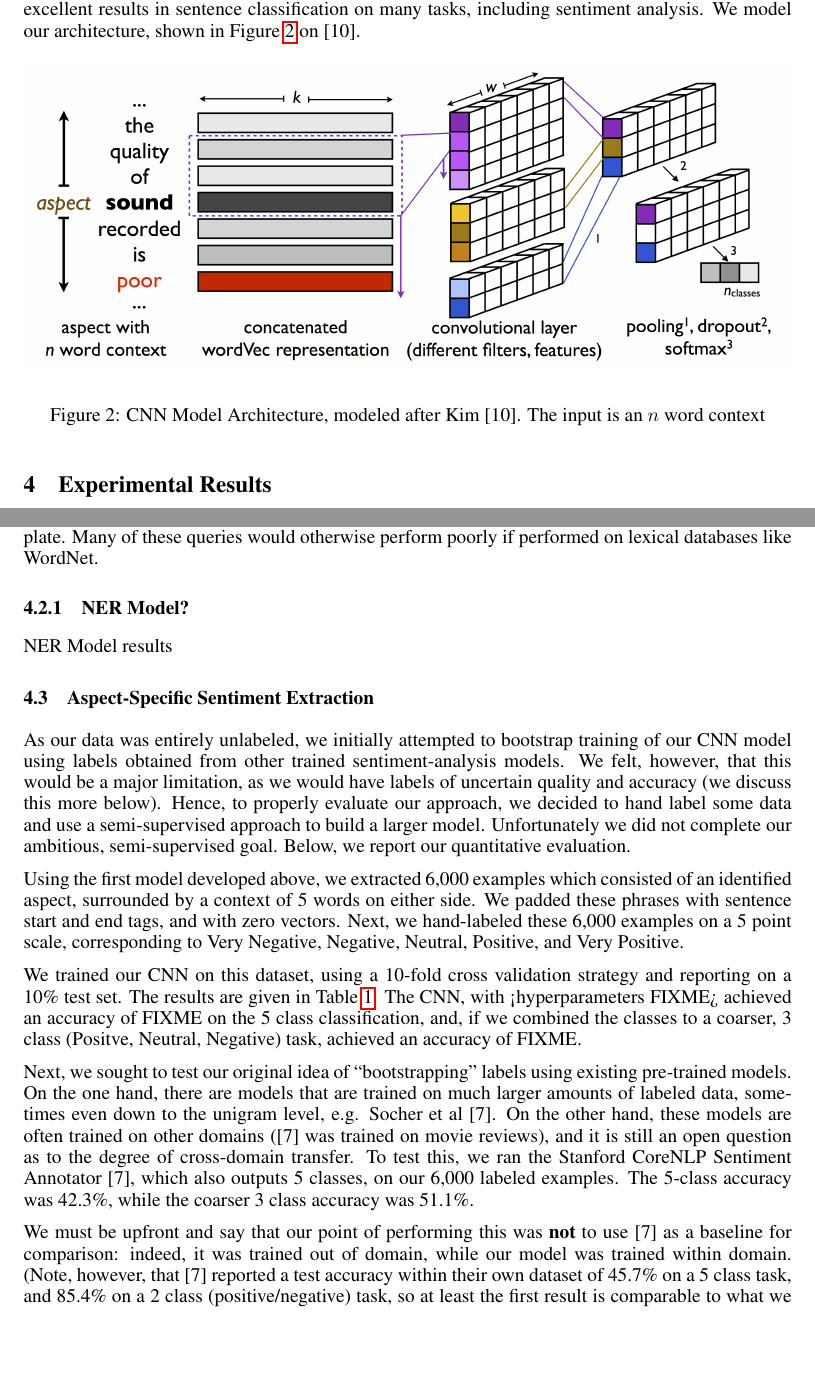
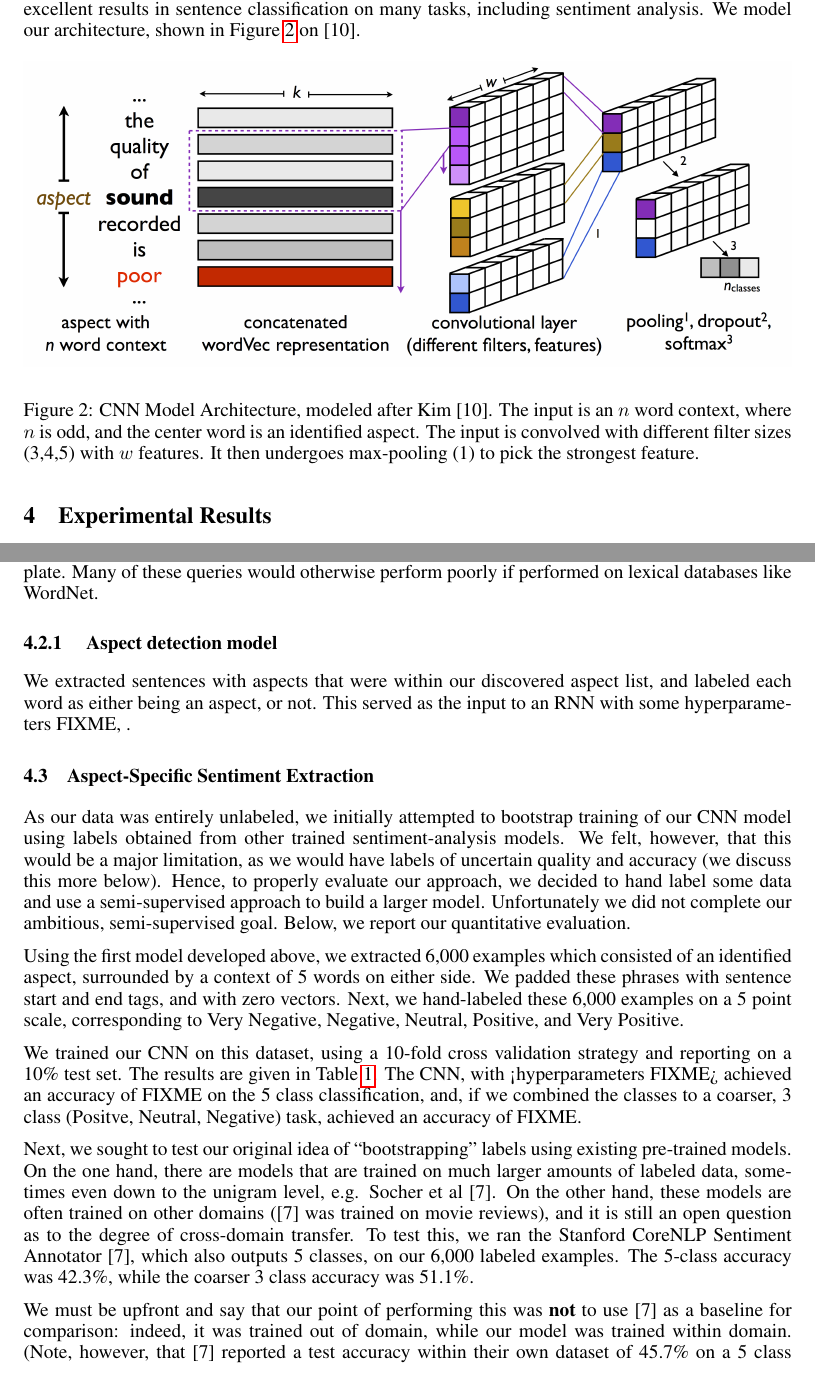
Before and after one commit to mlong14/CS224D-Project, a LaTeX paper (final_writeup/final.tex): two parts of pages 3 and 4 of 6, joined at a grey line, cut so that both start at the same text, the shorter picture padded with empty space. Compiled offline with pdfLaTeX.

Commit message:
added to writeup

```diff
--- a/final_writeup/final.tex
+++ b/final_writeup/final.tex
@@ -118,7 +119,7 @@ We decided upon a Convolutional Neural Network (CNN) Model based after Kim [10],
 \begin{center}
 \includegraphics[width=\columnwidth]{model_architecture.png}
 \end{center}
-\caption{CNN Model Architecture, modeled after Kim [10]. The input is an $n$ word context}
+\caption{CNN Model Architecture, modeled after Kim [10]. The input is an $n$ word context, where $n$ is odd, and the center word is an identified aspect. The input is convolved with different filter sizes (3,4,5) with $w$ features. It then undergoes max-pooling (1) to pick the strongest feature.}
 \label{architecture}
 \end{figure}
 
@@ -147,9 +148,9 @@ We queried our word2vec model and returned the top-$n$ results based on cosine s
 As shown in Fig. \ref{aspectFig}, words like \texttt{portability} returned many synonyms as well as product aspects that are related to it (e.g. \texttt{ruggedness} and \texttt{simplicity}). Our model is also capable of returning aspects that are specific and unique to the product category it is trained on. In this case of electronic products, a query like \texttt{contrast} returned words like \texttt{shadow\_detail}, \texttt{dynamic\_range}, \texttt{black\_levels} and \texttt{gamma}, which are aspects specific to devices like monitor displays and cameras. Finally, the query \texttt{tripod} returned various aspects of camera tripods, many of them being features that are non-obvious to the layperson. For instance, \texttt{ball\_head} refers to a type of ball-shaped tripod head that allows free-pivoting along two rotational axes (as opposed to Cartesian axes), and \texttt{quick\_release} refers to tripod mounts that come with a quick-release plate. Many of these queries would otherwise perform poorly if performed on lexical databases like WordNet.
 
 
-\subsubsection{NER Model?}
+\subsubsection{ Aspect detection model }
 
-NER Model results
+We extracted sentences with aspects that were within our discovered aspect list, and labeled each word as either being an aspect, or not. This served as the input to an RNN with some hyperparameters FIXME, .
 
 
 \subsection{Aspect-Specific Sentiment Extraction}
@@ -173,7 +174,7 @@ We trained our CNN on this dataset, using a 10-fold cross validation strategy an
 
 Next, we sought to test our original idea of ``bootstrapping" labels using existing pre-trained models. On the one hand, there are models that are trained on much larger amounts of labeled data, sometimes even down to the unigram level, e.g. Socher et al [7]. On the other hand, these models are often trained on other domains ([7] was trained on movie reviews), and it is still an open question as to the degree of cross-domain transfer. To test this, we ran the Stanford CoreNLP Sentiment Annotator [7], which also outputs 5 classes, on our 6,000 labeled examples. The 5-class accuracy was 42.3\%, while the coarser 3 class accuracy was 51.1\%.
 
-We must be upfront and say that our point of performing this was \textbf{not} to use [7] as a baseline for comparison: indeed, it was trained out of domain, while our model was trained within domain. (Note, however, that [7] reported a test accuracy within their own dataset of 45.7\% on a 5 class task, and 85.4\% on a 2 class (positive/negative) task, so at least the first result is comparable to what we found.) Rather, we performed this analysis to gauge the upper limit on our model's reliability if it were only trained using labels obtained from out-of-domain pre-trained models (which, this analysis shows, has ~50\% accuracy with respect to a labeled gold standard on a 5 class task).
+We must be upfront and say that our point of performing this was \textbf{not} to use [7] as a baseline for comparison: indeed, it was trained out of domain, while our model was trained within domain. (Note, however, that [7] reported a test accuracy within their own dataset of 45.7\% on a 5 class task, so their performance is comparable to what we found.) Rather, we performed this analysis to gauge the upper limit on our model's reliability if it were only trained using labels obtained from out-of-domain pre-trained models (which, this analysis shows, has ~50\% accuracy with respect to a labeled gold standard on a 5 class task).
 
 \begin{table}[t]
 \begin{center}
```
Also changed, not shown: final_writeup/final.tex (12 more changed lines).
